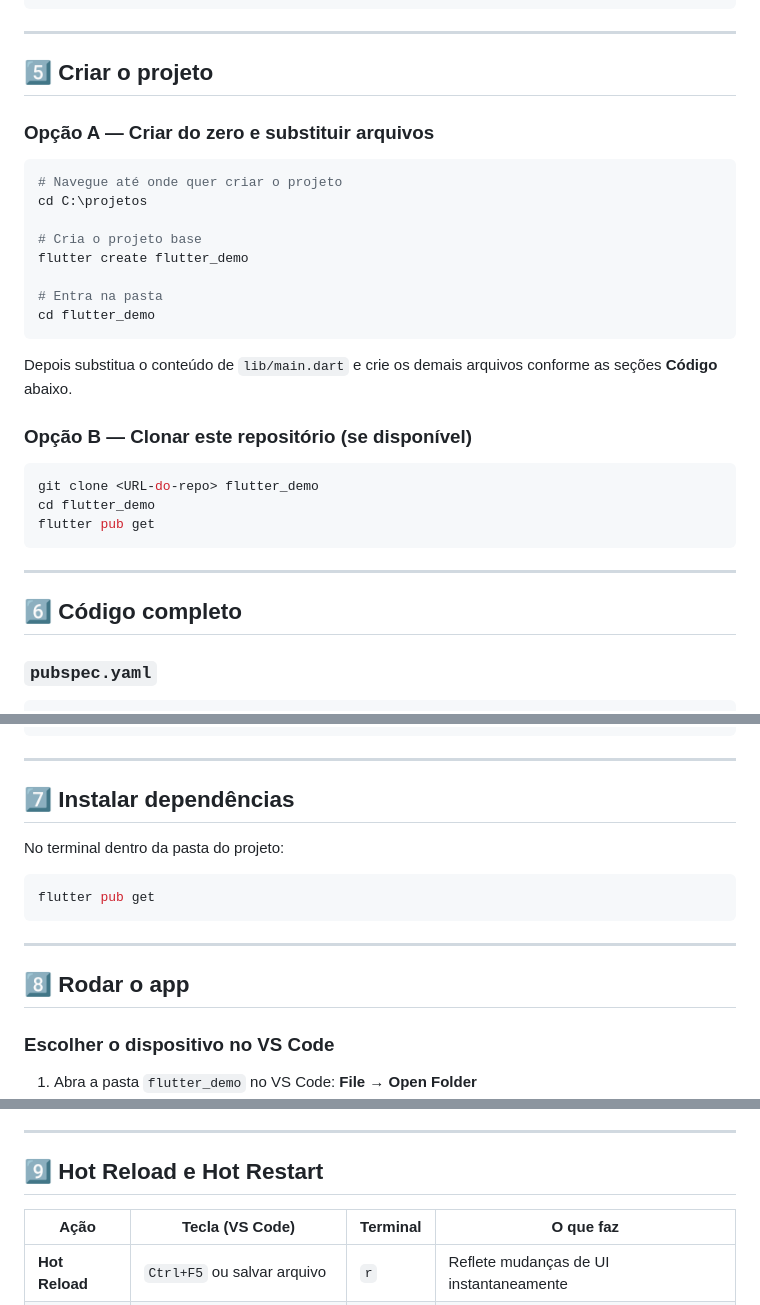
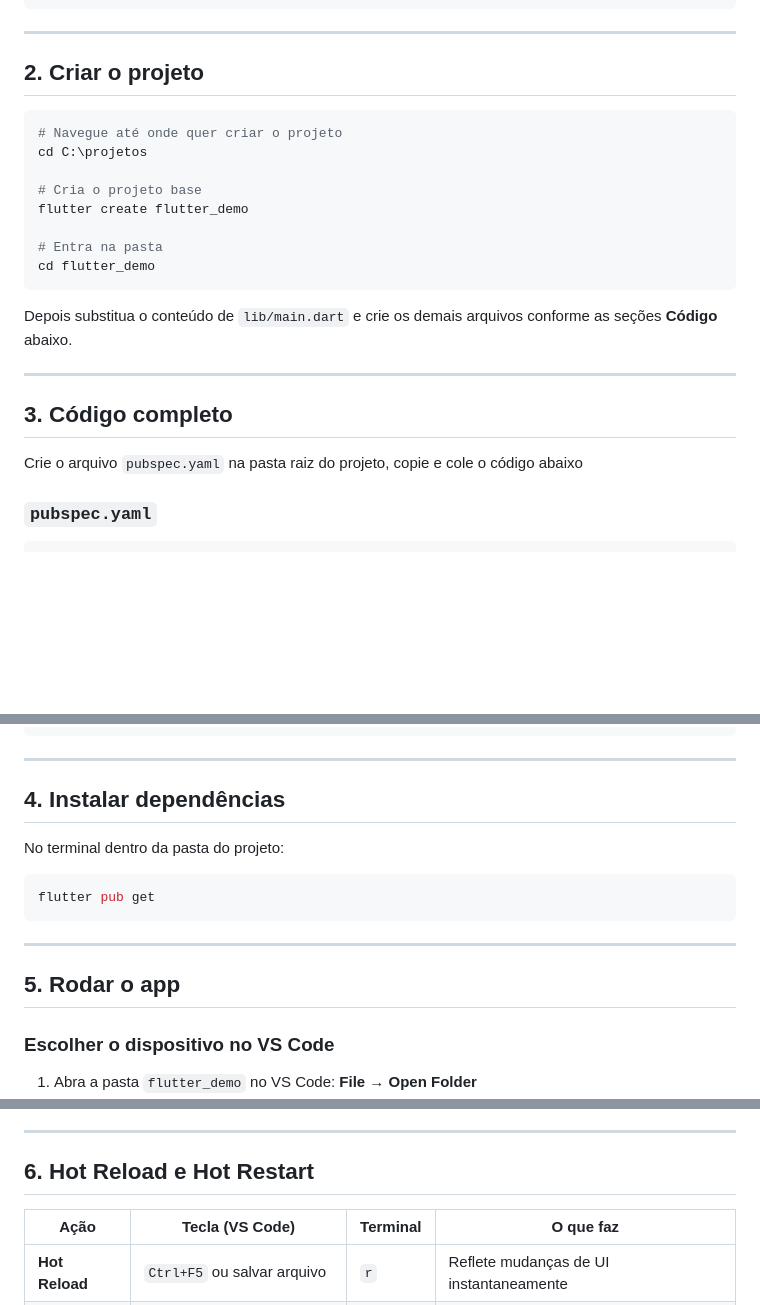
Before and after one commit to claulis/flutter, a Markdown page: flutter/capitulos/exemplo_layout.md, 3 parts joined by grey strips. GitHub-like rendering; blank space fills up the shorter version.

Commit message:
Update Flutter layout guide and section titles

````diff
--- a/flutter/capitulos/exemplo_layout.md
+++ b/flutter/capitulos/exemplo_layout.md
@@ -95,9 +17,7 @@ flutter_demo/
 
 ---
 
-## 5️⃣ Criar o projeto
-
-### Opção A — Criar do zero e substituir arquivos
+## 2. Criar o projeto
 
 ```powershell
 # Navegue até onde quer criar o projeto
@@ -112,18 +32,11 @@ cd flutter_demo
 
 Depois substitua o conteúdo de `lib/main.dart` e crie os demais arquivos conforme as seções **Código** abaixo.
 
-### Opção B — Clonar este repositório (se disponível)
-
-```powershell
-git clone <URL-do-repo> flutter_demo
-cd flutter_demo
-flutter pub get
-```
-
 ---
 
-## 6️⃣ Código completo
+## 3. Código completo
 
+Crie o arquivo `pubspec.yaml` na pasta raiz do projeto, copie e cole o código abaixo
 ### `pubspec.yaml`
 ```yaml
 name: flutter_demo
@@ -438,7 +352,7 @@ class _InfoRow extends StatelessWidget {
 
 ---
 
-## 7️⃣ Instalar dependências
+## 4. Instalar dependências
 
 No terminal dentro da pasta do projeto:
 ```powershell
@@ -447,7 +361,7 @@ flutter pub get
 
 ---
 
-## 8️⃣ Rodar o app
+## 5. Rodar o app
 
 ### Escolher o dispositivo no VS Code
 
@@ -479,7 +393,7 @@ flutter devices
 
 ---
 
-## 9️⃣ Hot Reload e Hot Restart
+## 6. Hot Reload e Hot Restart
 
 | Ação | Tecla (VS Code) | Terminal | O que faz |
 |---|---|---|---|
````
Also changed, not shown: other parts of flutter/capitulos/exemplo_layout.md (+8 -85 lines).
